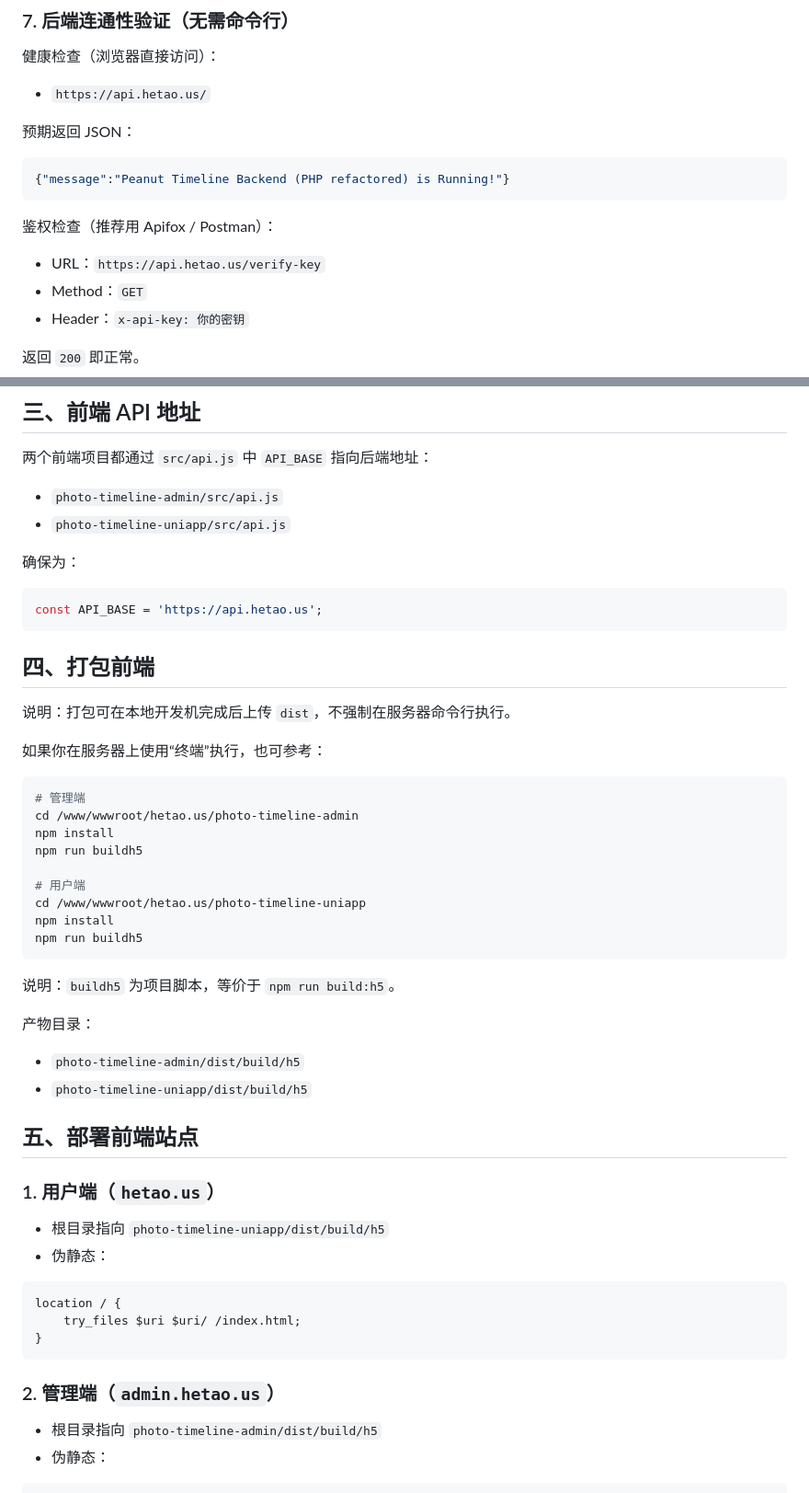
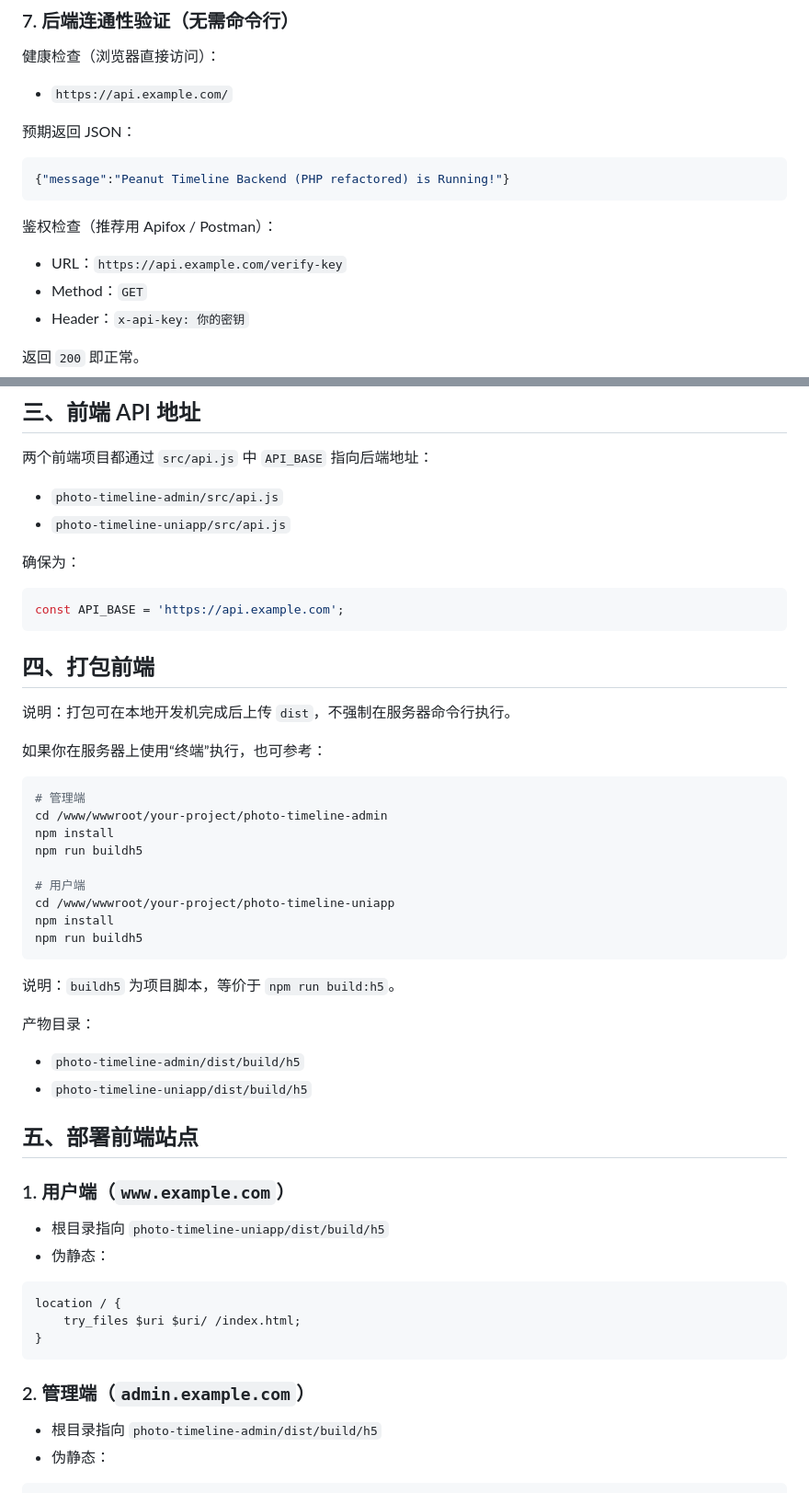
Before and after one commit to duanxinyua/record-timeline, a Markdown page: doc/deploy_bt.md, 2 parts joined by grey strips. Shown at 92% size. GitHub-like rendering.

````diff
--- a/doc/deploy_bt.md
+++ b/doc/deploy_bt.md
@@ -154,7 +173,7 @@ location / {
 
 健康检查（浏览器直接访问）：
 
-- `https://api.hetao.us/`
+- `https://api.example.com/`
 
 预期返回 JSON：
 
@@ -164,7 +183,7 @@ location / {
 
 鉴权检查（推荐用 Apifox / Postman）：
 
-- URL：`https://api.hetao.us/verify-key`
+- URL：`https://api.example.com/verify-key`
 - Method：`GET`
 - Header：`x-api-key: 你的密钥`
 
@@ -180,7 +199,7 @@ location / {
 确保为：
 
 ```js
-const API_BASE = 'https://api.hetao.us';
+const API_BASE = 'https://api.example.com';
 ```
 
 ## 四、打包前端
@@ -191,12 +210,12 @@ const API_BASE = 'https://api.hetao.us';
 
 ```bash
 # 管理端
-cd /www/wwwroot/hetao.us/photo-timeline-admin
+cd /www/wwwroot/your-project/photo-timeline-admin
 npm install
 npm run buildh5
 
 # 用户端
-cd /www/wwwroot/hetao.us/photo-timeline-uniapp
+cd /www/wwwroot/your-project/photo-timeline-uniapp
 npm install
 npm run buildh5
 ```
@@ -210,7 +229,7 @@ npm run buildh5
 
 ## 五、部署前端站点
 
-### 1. 用户端（`hetao.us`）
+### 1. 用户端（`www.example.com`）
 
 - 根目录指向 `photo-timeline-uniapp/dist/build/h5`
 - 伪静态：
@@ -221,7 +240,7 @@ location / {
 }
 ```
 
-### 2. 管理端（`admin.hetao.us`）
+### 2. 管理端（`admin.example.com`）
 
 - 根目录指向 `photo-timeline-admin/dist/build/h5`
 - 伪静态：
````
Also changed, not shown: other parts of doc/deploy_bt.md (+37 -18 lines), README.md (+5 -23 lines).
